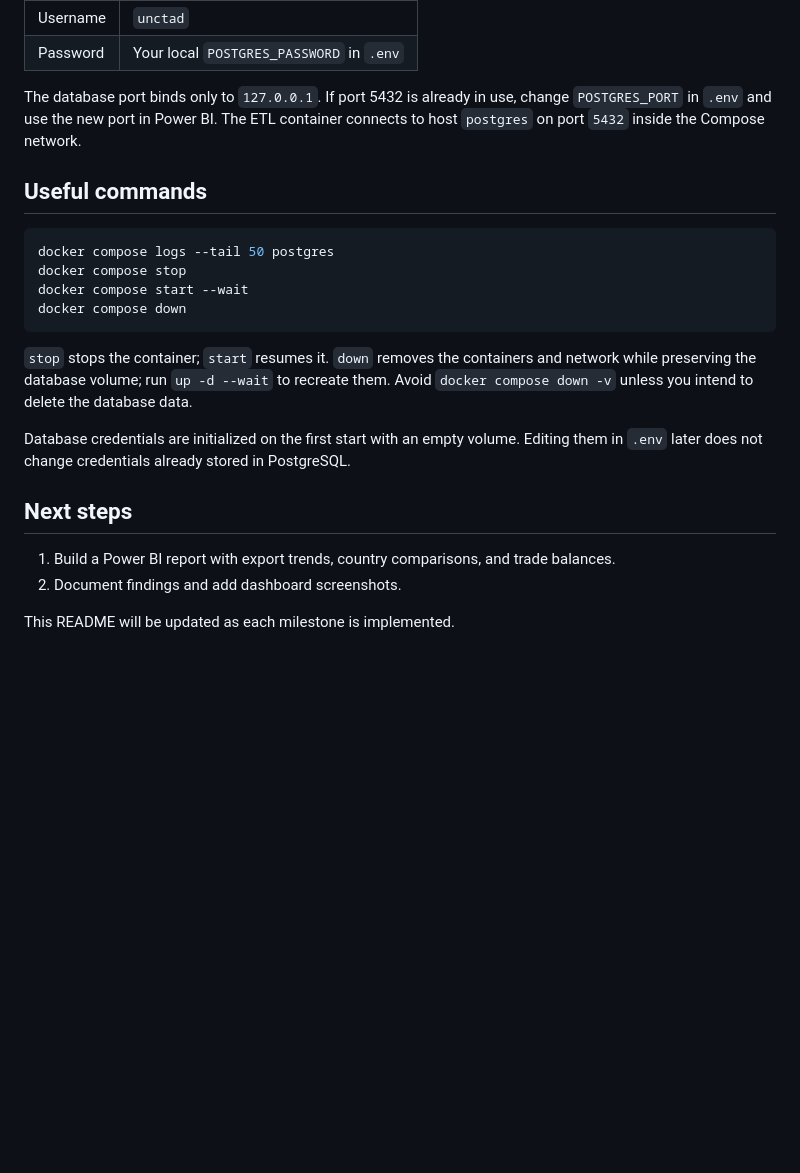
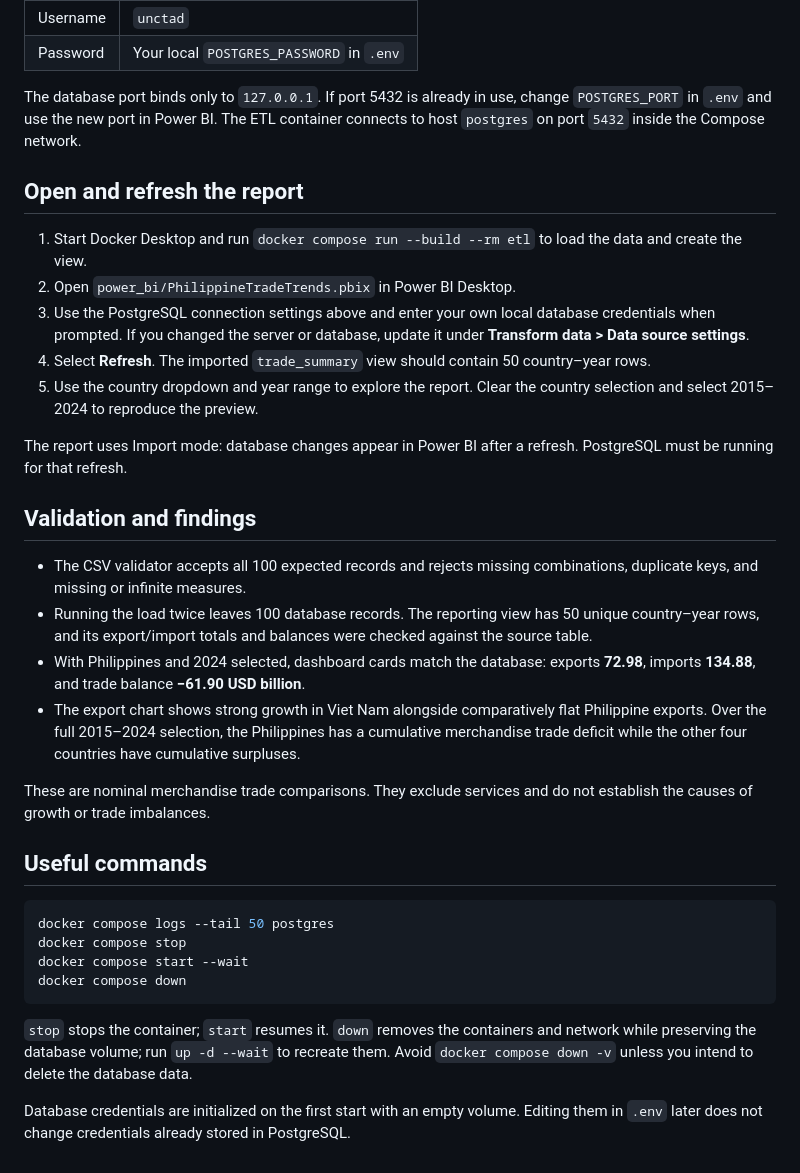
Before and after one commit to lordyestalani/unctad-trade-analytics, a Markdown page: README.md, the part around one of its changes. Rendered like a GitHub page; blank space fills up the shorter version.

````diff
--- a/README.md
+++ b/README.md
@@ -130,6 +138,25 @@ For Power BI Desktop, use **Get data > PostgreSQL database** with:
 
 The database port binds only to `127.0.0.1`. If port 5432 is already in use, change `POSTGRES_PORT` in `.env` and use the new port in Power BI. The ETL container connects to host `postgres` on port `5432` inside the Compose network.
 
+## Open and refresh the report
+
+1. Start Docker Desktop and run `docker compose run --build --rm etl` to load the data and create the view.
+2. Open `power_bi/PhilippineTradeTrends.pbix` in Power BI Desktop.
+3. Use the PostgreSQL connection settings above and enter your own local database credentials when prompted. If you changed the server or database, update it under **Transform data > Data source settings**.
+4. Select **Refresh**. The imported `trade_summary` view should contain 50 country–year rows.
+5. Use the country dropdown and year range to explore the report. Clear the country selection and select 2015–2024 to reproduce the preview.
+
+The report uses Import mode: database changes appear in Power BI after a refresh. PostgreSQL must be running for that refresh.
+
+## Validation and findings
+
+- The CSV validator accepts all 100 expected records and rejects missing combinations, duplicate keys, and missing or infinite measures.
+- Running the load twice leaves 100 database records. The reporting view has 50 unique country–year rows, and its export/import totals and balances were checked against the source table.
+- With Philippines and 2024 selected, dashboard cards match the database: exports **72.98**, imports **134.88**, and trade balance **−61.90 USD billion**.
+- The export chart shows strong growth in Viet Nam alongside comparatively flat Philippine exports. Over the full 2015–2024 selection, the Philippines has a cumulative merchandise trade deficit while the other four countries have cumulative surpluses.
+
+These are nominal merchandise trade comparisons. They exclude services and do not establish the causes of growth or trade imbalances.
+
 ## Useful commands
 
 ```powershell
@@ -142,10 +169,3 @@ docker compose down
 `stop` stops the container; `start` resumes it. `down` removes the containers and network while preserving the database volume; run `up -d --wait` to recreate them. Avoid `docker compose down -v` unless you intend to delete the database data.
 
 Database credentials are initialized on the first start with an empty volume. Editing them in `.env` later does not change credentials already stored in PostgreSQL.
-
-## Next steps
-
-1. Build a Power BI report with export trends, country comparisons, and trade balances.
-2. Document findings and add dashboard screenshots.
-
-This README will be updated as each milestone is implemented.
````
Also changed, not shown: other parts of README.md (+10 -2 lines), docs/images/dashboard.png (added).
